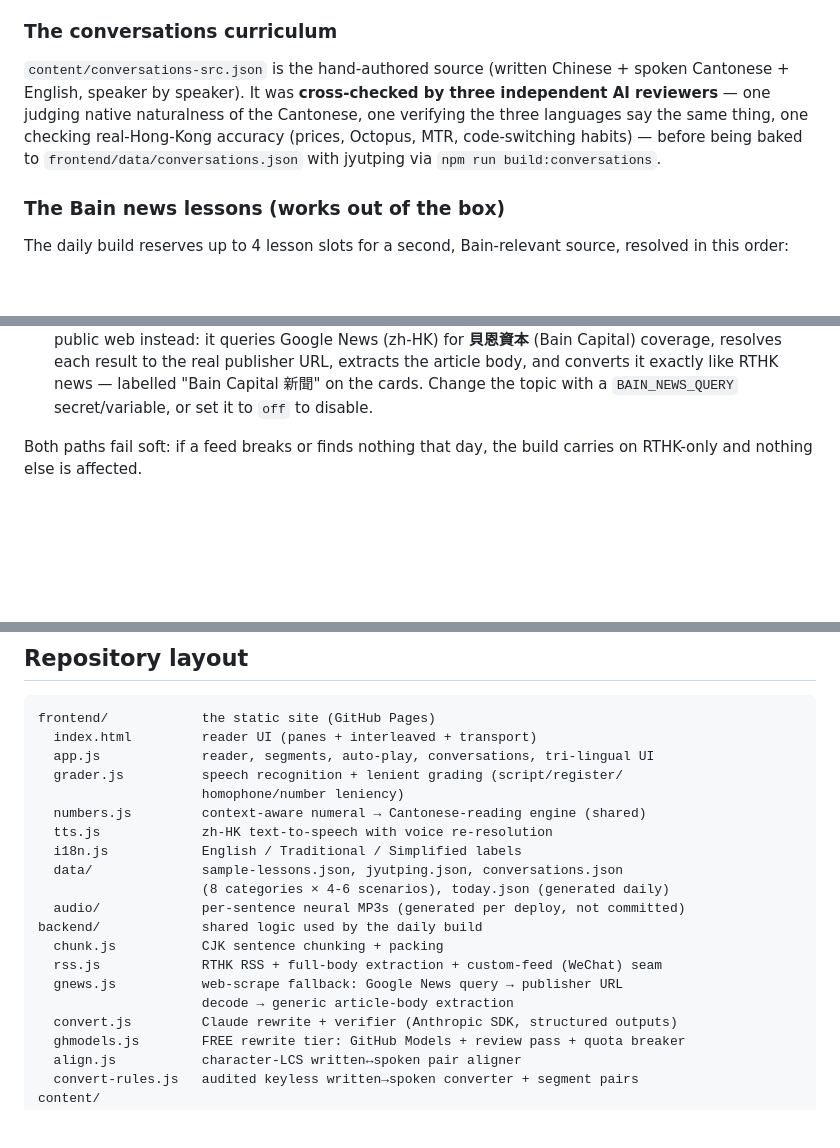
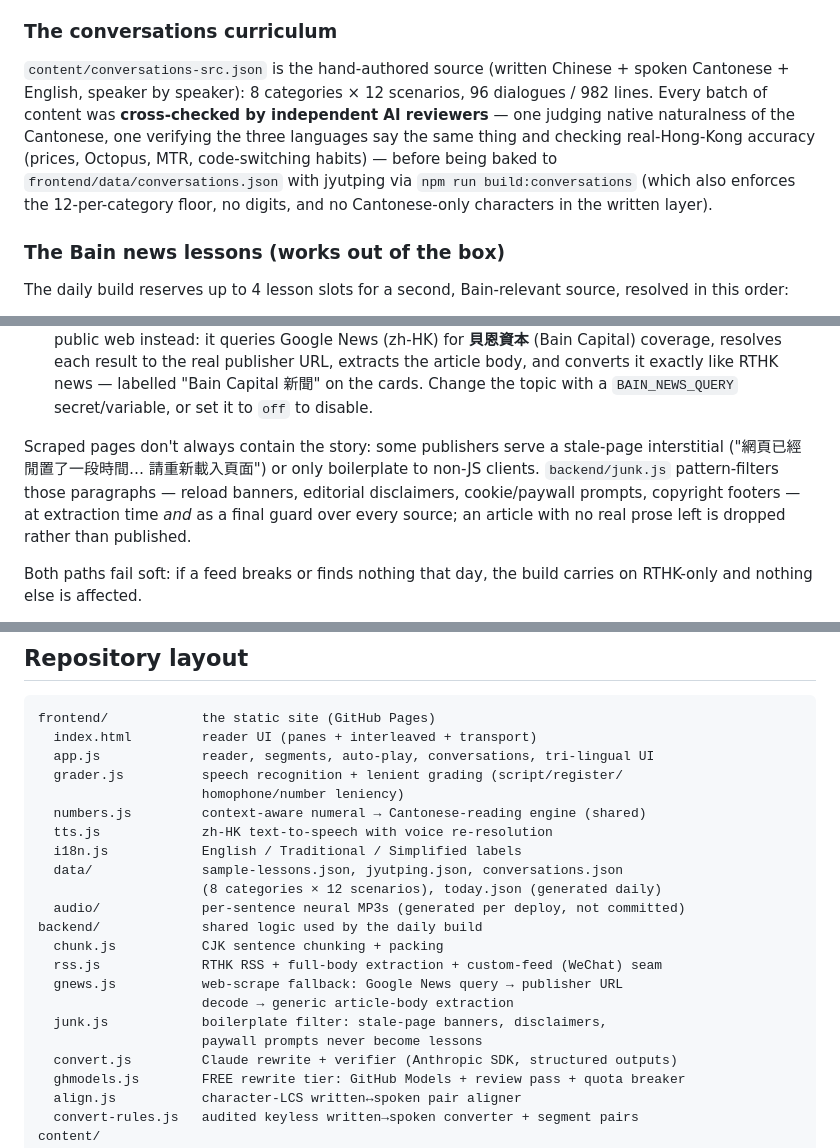
Before and after one commit to lyhjeremy/cantonese-learner-v2, a Markdown page: README.md, 3 parts joined by grey strips. GitHub-like rendering; blank space fills up the shorter version.

```diff
--- a/README.md
+++ b/README.md
@@ -162,12 +173,14 @@ runs the *recogniser's* output through the same engine, so whether Chrome hears
 ### The conversations curriculum
 
 `content/conversations-src.json` is the hand-authored source (written Chinese +
-spoken Cantonese + English, speaker by speaker). It was **cross-checked by
-three independent AI reviewers** — one judging native naturalness of the
-Cantonese, one verifying the three languages say the same thing, one checking
+spoken Cantonese + English, speaker by speaker): 8 categories × 12 scenarios,
+96 dialogues / 982 lines. Every batch of content was **cross-checked by
+independent AI reviewers** — one judging native naturalness of the Cantonese,
+one verifying the three languages say the same thing and checking
 real-Hong-Kong accuracy (prices, Octopus, MTR, code-switching habits) — before
 being baked to `frontend/data/conversations.json` with jyutping via
-`npm run build:conversations`.
+`npm run build:conversations` (which also enforces the 12-per-category floor,
+no digits, and no Cantonese-only characters in the written layer).
 
 ### The Bain news lessons (works out of the box)
 
@@ -188,6 +201,13 @@ source, resolved in this order:
    publisher URL, extracts the article body, and converts it exactly like RTHK
    news — labelled "Bain Capital 新聞" on the cards. Change the topic with a
    `BAIN_NEWS_QUERY` secret/variable, or set it to `off` to disable.
+
+Scraped pages don't always contain the story: some publishers serve a
+stale-page interstitial ("網頁已經閒置了一段時間… 請重新載入頁面") or only
+boilerplate to non-JS clients. `backend/junk.js` pattern-filters those
+paragraphs — reload banners, editorial disclaimers, cookie/paywall prompts,
+copyright footers — at extraction time *and* as a final guard over every
+source; an article with no real prose left is dropped rather than published.
 
 Both paths fail soft: if a feed breaks or finds nothing that day, the build
 carries on RTHK-only and nothing else is affected.
@@ -256,13 +276,15 @@ frontend/            the static site (GitHub Pages)
   tts.js             zh-HK text-to-speech with voice re-resolution
   i18n.js            English / Traditional / Simplified labels
   data/              sample-lessons.json, jyutping.json, conversations.json
-                     (8 categories × 4-6 scenarios), today.json (generated daily)
+                     (8 categories × 12 scenarios), today.json (generated daily)
   audio/             per-sentence neural MP3s (generated per deploy, not committed)
 backend/             shared logic used by the daily build
   chunk.js           CJK sentence chunking + packing
   rss.js             RTHK RSS + full-body extraction + custom-feed (WeChat) seam
   gnews.js           web-scrape fallback: Google News query → publisher URL
                      decode → generic article-body extraction
+  junk.js            boilerplate filter: stale-page banners, disclaimers,
+                     paywall prompts never become lessons
   convert.js         Claude rewrite + verifier (Anthropic SDK, structured outputs)
   ghmodels.js        FREE rewrite tier: GitHub Models + review pass + quota breaker
   align.js           character-LCS written↔spoken pair aligner
```
Also changed, not shown: other parts of README.md (+31 -20 lines), CANTONESE_FINANCE_LEARNER_OVERVIEW.md (+16 -9 lines), docs/list-dark.png, docs/list-light.png, docs/reader-dark.png, docs/reader-light.png, 13 other files.
